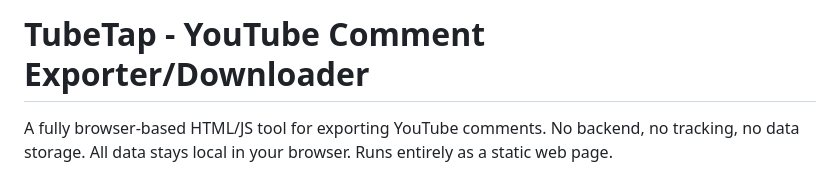
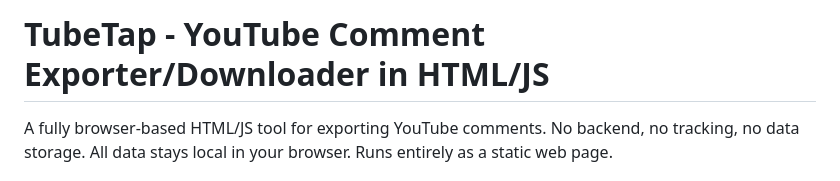
Before and after one commit to lapixo/tubetap, a Markdown page: README.md, the part around the change. Drawn GitHub-style.

Commit message:
Update project description in README.md

```diff
--- a/README.md
+++ b/README.md
@@ -1,4 +1,4 @@
-# TubeTap - YouTube Comment Exporter/Downloader
+# TubeTap - YouTube Comment Exporter/Downloader in HTML/JS
 
 A fully browser-based HTML/JS tool for exporting YouTube comments. No backend, no tracking, no data storage. All data stays local in your browser. Runs entirely as a static web page.
 
```
